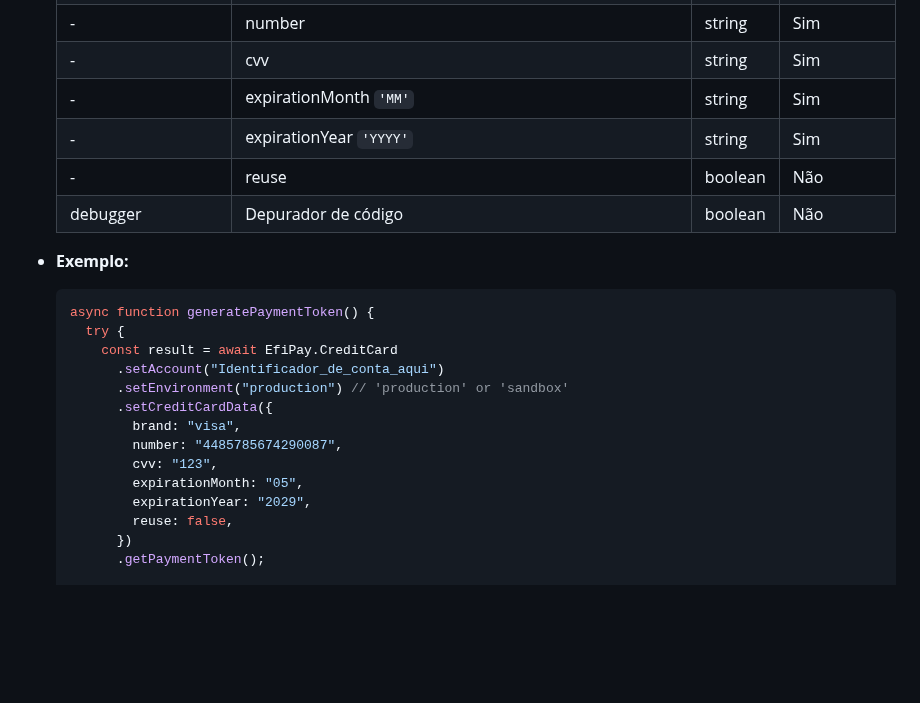
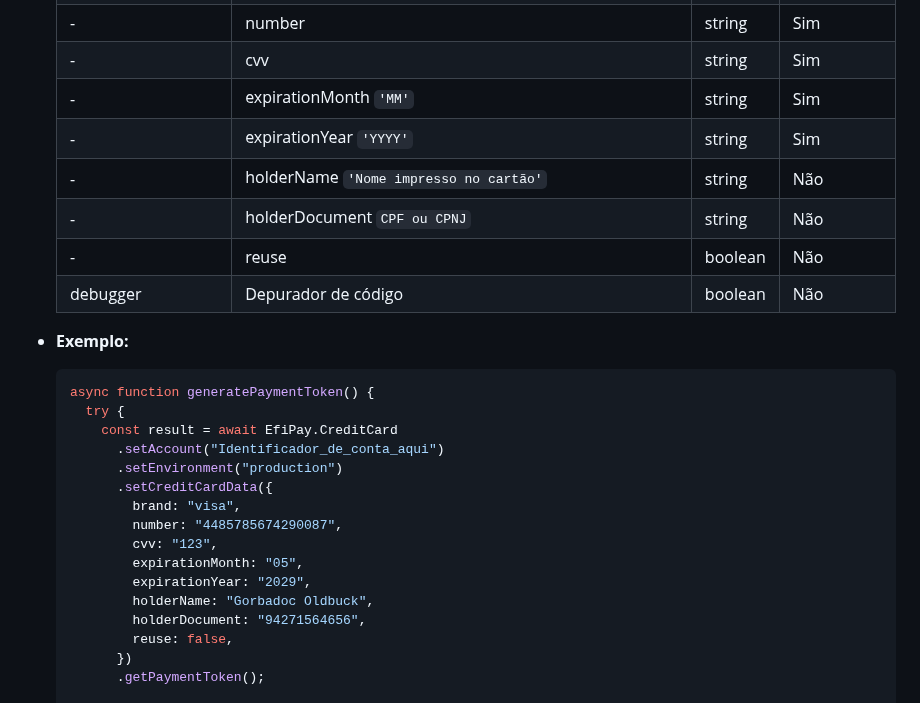
Before and after one commit to efipay/js-payment-token-efi, a Markdown page: README.md, the part around the change. GitHub-like rendering; blank space fills up the shorter version.

Commit message:
📚 docs: Atualizaçao do README

```diff
--- a/README.md
+++ b/README.md
@@ -192,6 +192,8 @@ Para utilizar esse script, é necessário passar o código **Identificador de Co
 	| -                 | cvv                                                              | string  | Sim         |
 	| -                 | expirationMonth `'MM'`                                           | string  | Sim         |
 	| -                 | expirationYear `'YYYY'`                                          | string  | Sim         |
+	| -                 | holderName `'Nome impresso no cartão'`               | string  | Não         |
+	| -                 | holderDocument `CPF ou CPNJ`               | string  | Não         |
 	| -                 | reuse                                                            | boolean | Não         |
 	| debugger          | Depurador de código                                              | boolean | Não         |
 
@@ -202,13 +204,15 @@ Para utilizar esse script, é necessário passar o código **Identificador de Co
       try {
         const result = await EfiPay.CreditCard
           .setAccount("Identificador_de_conta_aqui")
-          .setEnvironment("production") // 'production' or 'sandbox'
+          .setEnvironment("production")
           .setCreditCardData({
             brand: "visa",
             number: "4485785674290087",
             cvv: "123",
             expirationMonth: "05",
             expirationYear: "2029",
+            holderName: "Gorbadoc Oldbuck",
+            holderDocument: "94271564656",
             reuse: false,
           })
           .getPaymentToken();
```
